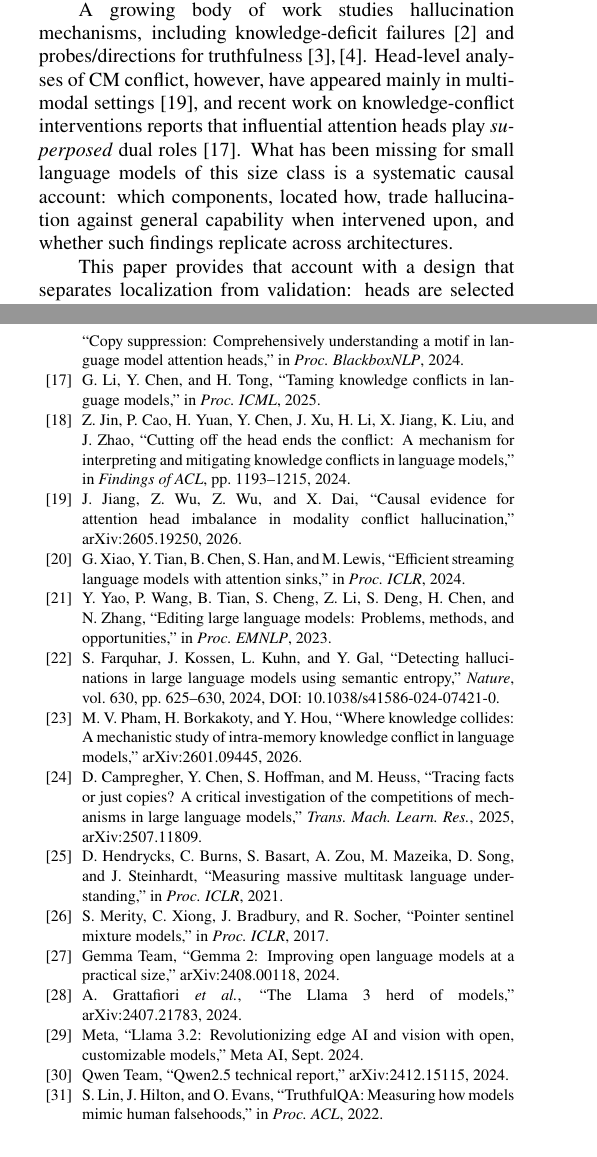
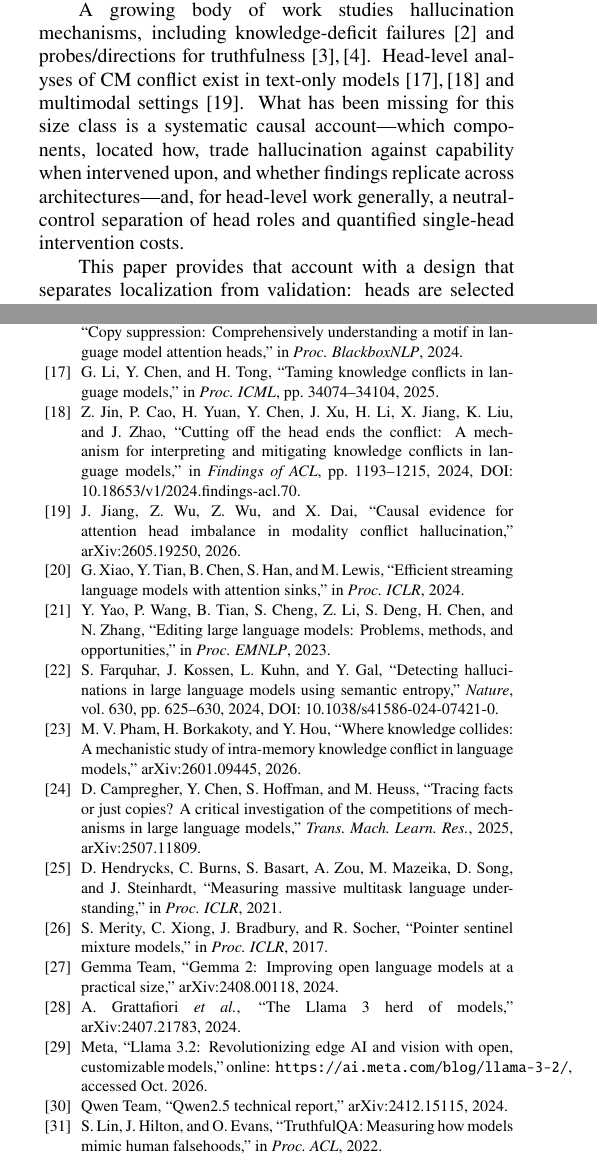
Before and after one commit to Shutchon/mech-interp-hallucination, a LaTeX document (paper/main.tex): two parts of the columns of pages 1 and 8 of 8, joined at a grey line, cut so that both start at the same text. Compiled offline with pdfLaTeX; a LaTeX package or settings file that is missing is left out.

Commit message:
R3 items 7+9: honest gap statement, softened novelty claim, JuICE pages, PH3 DOI, Meta URL

```diff
--- a/paper/main.tex
+++ b/paper/main.tex
@@ -88,13 +88,14 @@ work rather than an afterthought.
 A growing body of work studies hallucination mechanisms, including
 knowledge-deficit failures~\cite{yu2024mechanistic} and
 probes/directions for truthfulness~\cite{li2023itti,marks2024geometry}.
-Head-level analyses of CM conflict, however, have appeared mainly in
-multimodal settings~\cite{jiang2026causal}, and recent work on
-knowledge-conflict interventions reports that influential attention heads
-play \emph{superposed} dual roles~\cite{li2025juice}. What has been missing
-for small language models of this size class is a systematic causal account: which components, located
-how, trade hallucination against general capability when intervened upon,
-and whether such findings replicate across architectures.
+Head-level analyses of CM conflict exist in text-only
+models~\cite{li2025juice,jin2024ph3} and multimodal
+settings~\cite{jiang2026causal}. What has been missing
+for this size class is a systematic causal account---which components,
+located how, trade hallucination against capability when intervened
+upon, and whether findings replicate across architectures---and, for
+head-level work generally, a neutral-control separation of head roles
+and quantified single-head intervention costs.
 
 This paper provides that account with a design that separates localization
 from validation: heads are selected only on a development split of
@@ -848,13 +847,15 @@ model attention heads,''
 in \emph{Proc.\ BlackboxNLP}, 2024.
 
 \bibitem{li2025juice} G.~Li, Y.~Chen, and H.~Tong,
-``Taming knowledge conflicts in language models,'' in \emph{Proc.\ ICML}, 2025.
+``Taming knowledge conflicts in language models,'' in \emph{Proc.\ ICML},
+pp.~34074--34104, 2025.
 
 \bibitem{jin2024ph3} Z.~Jin, P.~Cao, H.~Yuan, Y.~Chen, J.~Xu, H.~Li,
 X.~Jiang, K.~Liu, and J.~Zhao,
 ``Cutting off the head ends the conflict: A mechanism for interpreting
 and mitigating knowledge conflicts in language models,''
-in \emph{Findings of ACL}, pp.~1193--1215, 2024.
+in \emph{Findings of ACL}, pp.~1193--1215, 2024,
+DOI: 10.18653/v1/2024.findings-acl.70.
 
 \bibitem{jiang2026causal} J.~Jiang, Z.~Wu, Z.~Wu, and X.~Dai,
 ``Causal evidence for attention head imbalance in modality conflict hallucination,''
@@ -899,7 +900,8 @@ at a practical size,'' arXiv:2408.00118, 2024.
 models,'' arXiv:2407.21783, 2024.
 
 \bibitem{llama32card} Meta, ``Llama 3.2: Revolutionizing edge AI and
-vision with open, customizable models,'' Meta AI, Sept.\ 2024.
+vision with open, customizable models,'' online:
+\texttt{https://ai.meta.com/blog/llama-3-2/}, accessed Oct.\ 2026.
 
 \bibitem{qwen2025} Qwen Team, ``Qwen2.5 technical report,''
 arXiv:2412.15115, 2024.
```
Also changed, not shown: paper/main.pdf, paper/main.tex (16 more changed lines).
